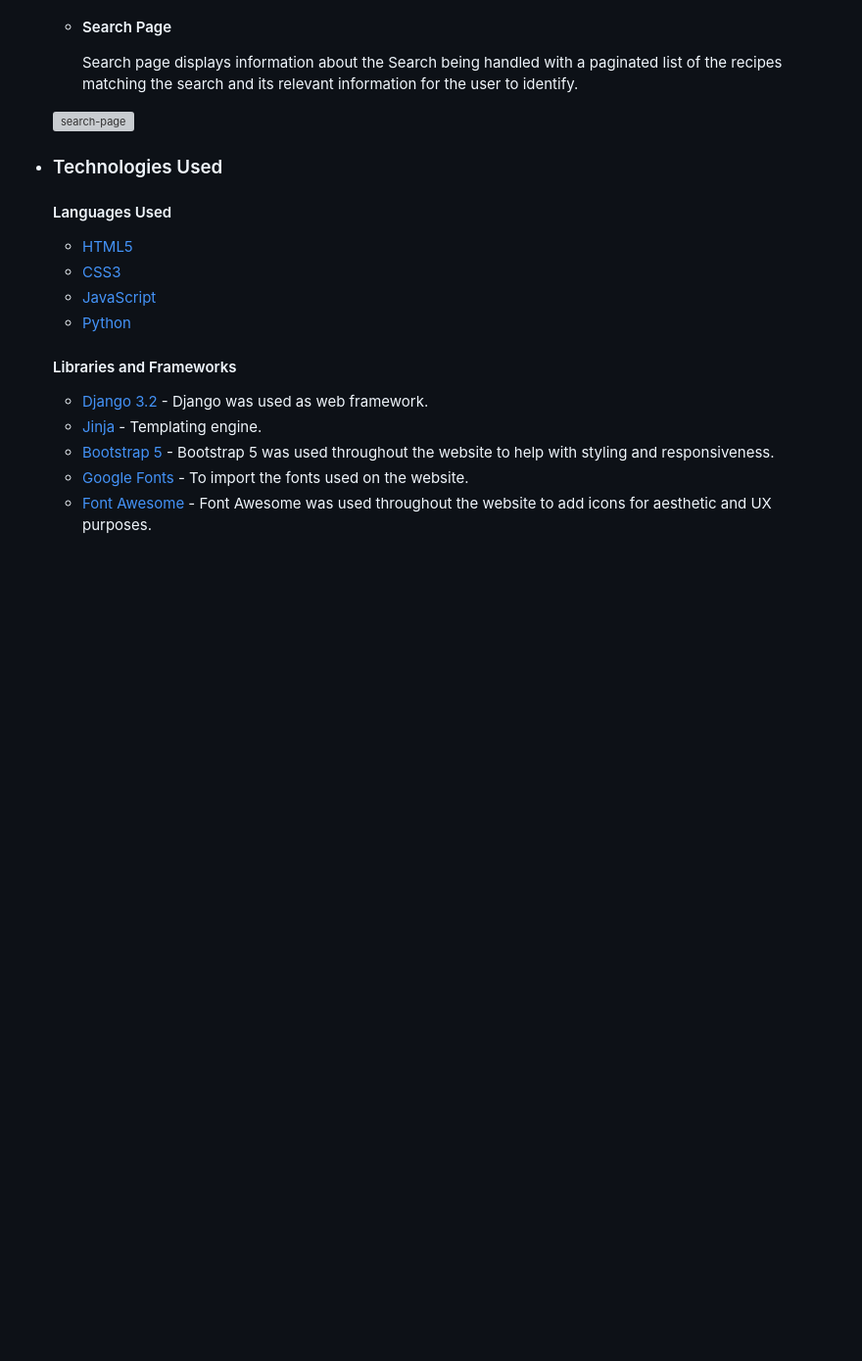
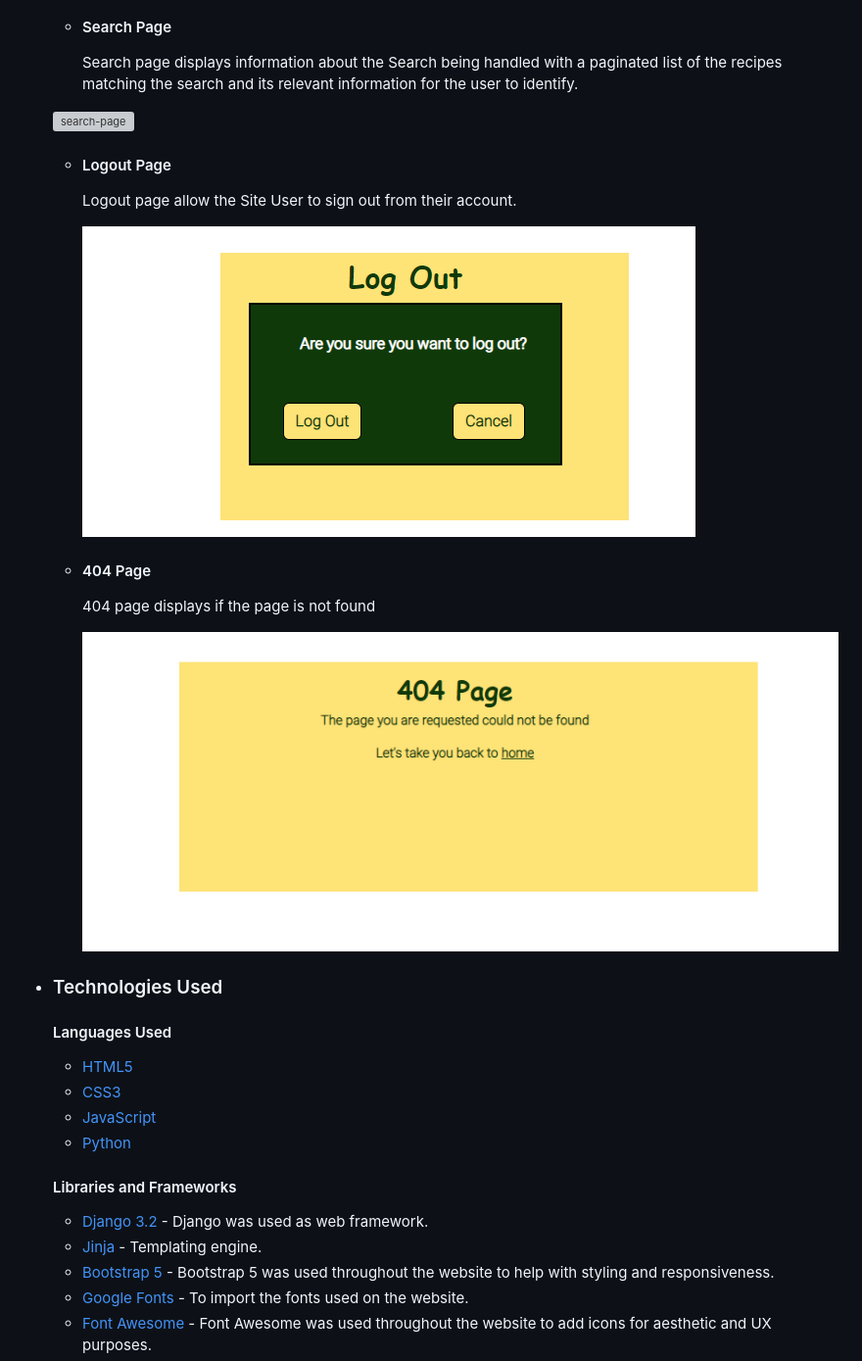
Before and after one commit to Dania2021/world-of-recipes, a Markdown page: README.md, the part around the change. Shown: that part at 98% size. Rendered like a GitHub page; blank space fills up the shorter version; grey boxes are pictures that could not be loaded.

Commit message:
Added logout and 404 page in skeleton

```diff
--- a/README.md
+++ b/README.md
@@ -327,6 +327,17 @@ Live Site:
 
       ![search-page](/readme_docs/result-found-search.png)
 
+      * #### Logout Page
+
+         Logout page allow the Site User to sign out from their account.
+
+         ![logout](/readme_docs/logout-img.png)
+
+      * #### 404 Page
+
+        404 page displays if the page is not found
+
+        ![404](/readme_docs/404-img.png)
 
    * ### Technologies Used
 
```
